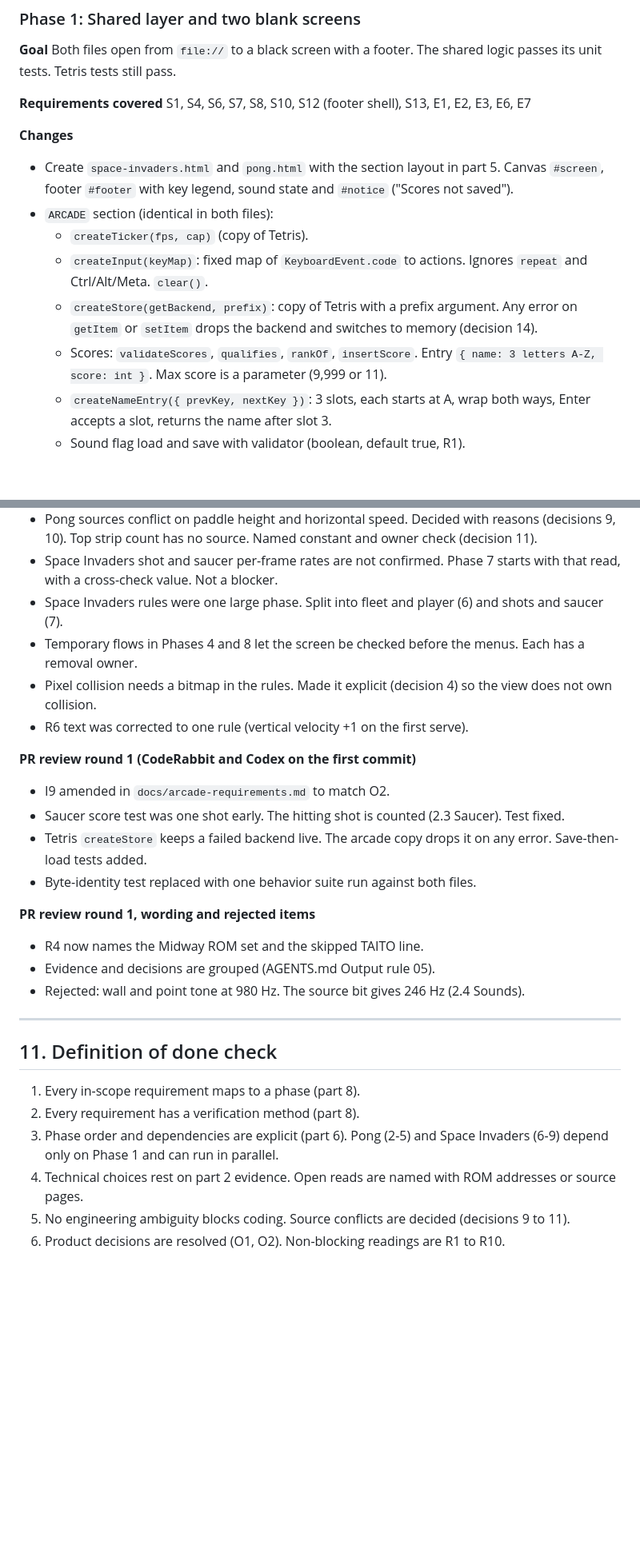
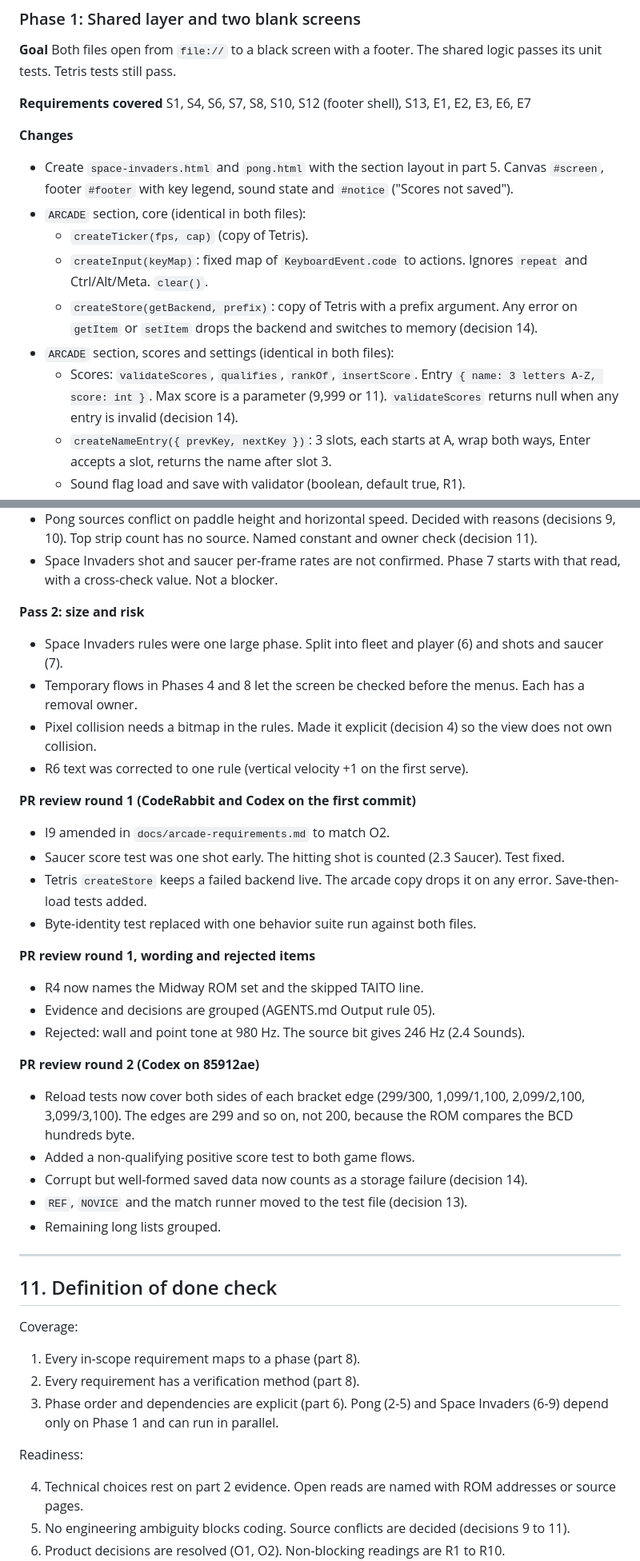
Before and after one commit to Penguin-Pants/Tetris-Gameboy-1989, a Markdown page: docs/arcade-build-plan.md, 2 parts joined by grey strips. Shown at 80% size. Drawn GitHub-style; blank space fills up the shorter version.

```diff
--- a/docs/arcade-build-plan.md
+++ b/docs/arcade-build-plan.md
@@ -212,11 +232,12 @@ S1, S4, S6, S7, S8, S10, S12 (footer shell), S13, E1, E2, E3, E6, E7
 
 **Changes**
 - Create `space-invaders.html` and `pong.html` with the section layout in part 5. Canvas `#screen`, footer `#footer` with key legend, sound state and `#notice` ("Scores not saved").
-- `ARCADE` section (identical in both files):
+- `ARCADE` section, core (identical in both files):
   - `createTicker(fps, cap)` (copy of Tetris).
   - `createInput(keyMap)`: fixed map of `KeyboardEvent.code` to actions. Ignores `repeat` and Ctrl/Alt/Meta. `clear()`.
   - `createStore(getBackend, prefix)`: copy of Tetris with a prefix argument. Any error on `getItem` or `setItem` drops the backend and switches to memory (decision 14).
-  - Scores: `validateScores`, `qualifies`, `rankOf`, `insertScore`. Entry `{ name: 3 letters A-Z, score: int }`. Max score is a parameter (9,999 or 11).
+- `ARCADE` section, scores and settings (identical in both files):
+  - Scores: `validateScores`, `qualifies`, `rankOf`, `insertScore`. Entry `{ name: 3 letters A-Z, score: int }`. Max score is a parameter (9,999 or 11). `validateScores` returns null when any entry is invalid (decision 14).
   - `createNameEntry({ prevKey, nextKey })`: 3 slots, each starts at A, wrap both ways, Enter accepts a slot, returns the name after slot 3.
   - Sound flag load and save with validator (boolean, default true, R1).
 - `ARCADE PLATFORM` section (identical in both files): fit-to-window (stage = window minus footer, keep aspect, black margins, no scrollbars), footer renderer, audio core (unlock on first keydown, master gain, `setMuted`, `suspend`, `resume`, `tone(freq, ms)`, `noise(ms, filter)`), blur and visibility binding.
@@ -648,29 +717,47 @@ Phases 5 and 9.
 - Rejected a shared helper refactor of `tests/helpers/load-logic.mjs`: it is a Tetris file. New loader instead. Recorded as an exception to `AGENTS.md` Edits rule 6.
 - Pong sources conflict on paddle height and horizontal speed. Decided with reasons (decisions 9, 10). Top strip count has no source. Named constant and owner check (decision 11).
 - Space Invaders shot and saucer per-frame rates are not confirmed. Phase 7 starts with that read, with a cross-check value. Not a blocker.
+
+**Pass 2: size and risk**
+
 - Space Invaders rules were one large phase. Split into fleet and player (6) and shots and saucer (7).
 - Temporary flows in Phases 4 and 8 let the screen be checked before the menus. Each has a removal owner.
 - Pixel collision needs a bitmap in the rules. Made it explicit (decision 4) so the view does not own collision.
 - R6 text was corrected to one rule (vertical velocity +1 on the first serve).
 
 **PR review round 1 (CodeRabbit and Codex on the first commit)**
+
 - I9 amended in `docs/arcade-requirements.md` to match O2.
 - Saucer score test was one shot early. The hitting shot is counted (2.3 Saucer). Test fixed.
 - Tetris `createStore` keeps a failed backend live. The arcade copy drops it on any error. Save-then-load tests added.
 - Byte-identity test replaced with one behavior suite run against both files.
 
 **PR review round 1, wording and rejected items**
+
 - R4 now names the Midway ROM set and the skipped TAITO line.
 - Evidence and decisions are grouped (AGENTS.md Output rule 05).
 - Rejected: wall and point tone at 980 Hz. The source bit gives 246 Hz (2.4 Sounds).
+
+**PR review round 2 (Codex on 85912ae)**
+
+- Reload tests now cover both sides of each bracket edge (299/300, 1,099/1,100, 2,099/2,100, 3,099/3,100). The edges are 299 and so on, not 200, because the ROM compares the BCD hundreds byte.
+- Added a non-qualifying positive score test to both game flows.
+- Corrupt but well-formed saved data now counts as a storage failure (decision 14).
+- `REF`, `NOVICE` and the match runner moved to the test file (decision 13).
+- Remaining long lists grouped.
 
 ---
 
 ## 11. Definition of done check
 
+Coverage:
+
 1. Every in-scope requirement maps to a phase (part 8).
 2. Every requirement has a verification method (part 8).
 3. Phase order and dependencies are explicit (part 6). Pong (2-5) and Space Invaders (6-9) depend only on Phase 1 and can run in parallel.
+
+Readiness:
+
 4. Technical choices rest on part 2 evidence. Open reads are named with ROM addresses or source pages.
 5. No engineering ambiguity blocks coding. Source conflicts are decided (decisions 9 to 11).
 6. Product decisions are resolved (O1, O2). Non-blocking readings are R1 to R10.
```
Also changed, not shown: other parts of docs/arcade-build-plan.md (+80 -12 lines).
